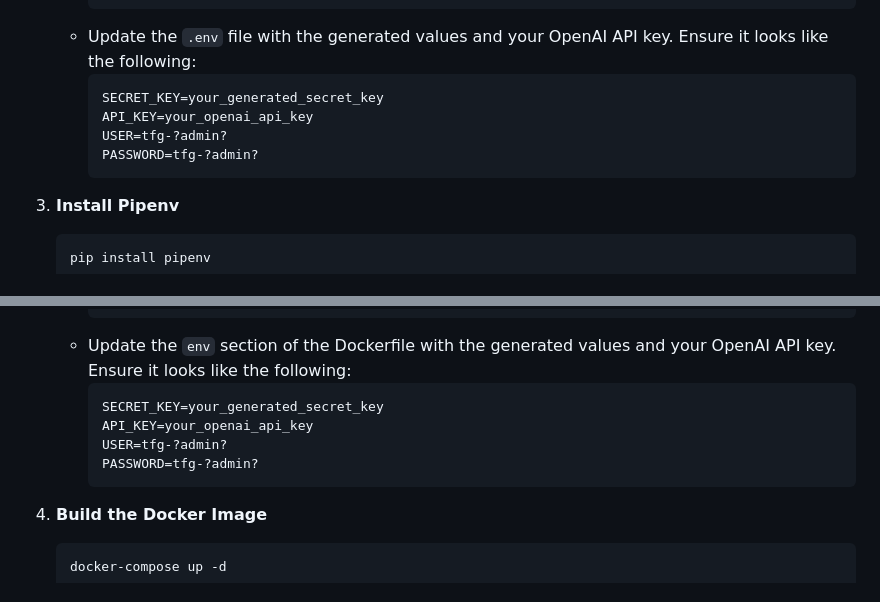
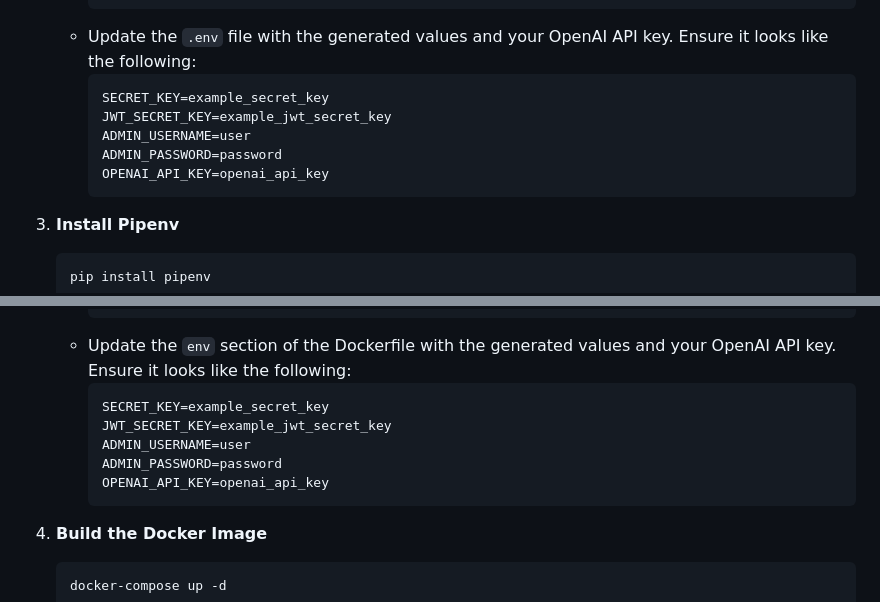
Before and after one commit to alblopnov/TFG-codebase, a Markdown page: README.md, 2 parts joined by grey strips. GitHub-like rendering.

````diff
--- a/README.md
+++ b/README.md
@@ -41,10 +41,11 @@ Ensure your system meets the following requirements:
      ```
    - Update the `.env` file with the generated values and your OpenAI API key. Ensure it looks like the following:
      ```
-     SECRET_KEY=your_generated_secret_key
-     API_KEY=your_openai_api_key
-     USER=tfg-?admin?
-     PASSWORD=tfg-?admin?
+     SECRET_KEY=example_secret_key
+     JWT_SECRET_KEY=example_jwt_secret_key
+     ADMIN_USERNAME=user
+     ADMIN_PASSWORD=password
+     OPENAI_API_KEY=openai_api_key
      ```
 
 3. **Install Pipenv**
@@ -90,10 +91,11 @@ SoccerIze can also be deployed using Docker. Follow these steps to set up the Do
      ```
    - Update the `env` section of the Dockerfile with the generated values and your OpenAI API key. Ensure it looks like the following:
      ```
-     SECRET_KEY=your_generated_secret_key
-     API_KEY=your_openai_api_key
-     USER=tfg-?admin?
-     PASSWORD=tfg-?admin?
+     SECRET_KEY=example_secret_key
+     JWT_SECRET_KEY=example_jwt_secret_key
+     ADMIN_USERNAME=user
+     ADMIN_PASSWORD=password
+     OPENAI_API_KEY=openai_api_key
      ```
 
 3. **Build the Docker Image**
````
